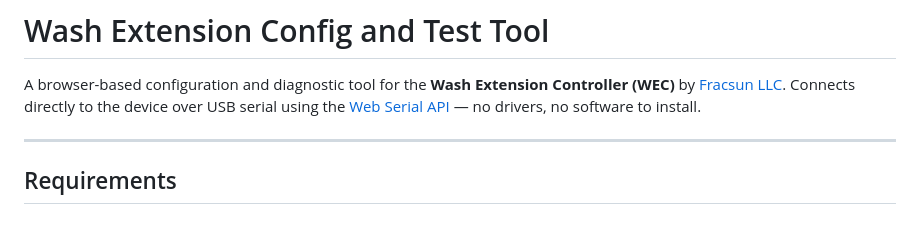
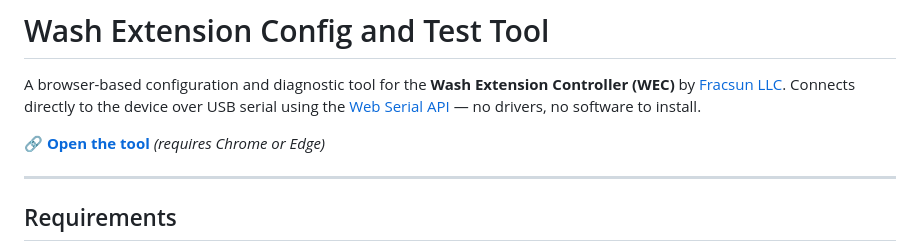
Before and after one commit to fracsunllc/washext-test-tool, a Markdown page: README.md, the part around the change. Drawn GitHub-style; blank space fills up the shorter version.

Commit message:
Add GitHub Pages link to README

```diff
--- a/README.md
+++ b/README.md
@@ -1,6 +1,8 @@
 # Wash Extension Config and Test Tool
 
 A browser-based configuration and diagnostic tool for the **Wash Extension Controller (WEC)** by [Fracsun LLC](https://fracsunllc.com). Connects directly to the device over USB serial using the [Web Serial API](https://developer.mozilla.org/en-US/docs/Web/API/Web_Serial_API) — no drivers, no software to install.
+
+**🔗 [Open the tool](https://fracsunllc.github.io/washext-test-tool/)** *(requires Chrome or Edge)*
 
 ---
 
```
